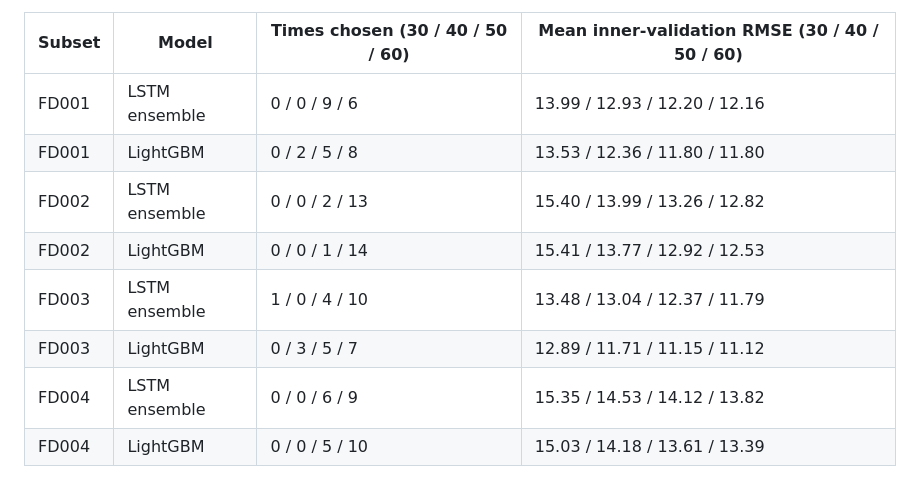
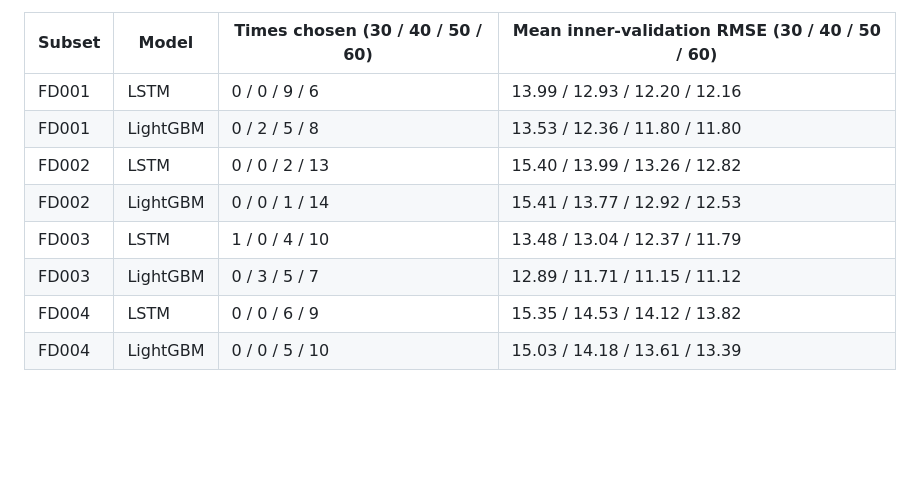
Before and after one commit to easensoy/ml-predictive-maintenance-system, a Markdown page: predictive-maintenance/docs/experiment-ledger.md, the part around the change. GitHub-like rendering; blank space fills up the shorter version.

Commit message:
Regenerate the ledger's window-choice table with the models named LSTM and LightGBM

```diff
--- a/predictive-maintenance/docs/experiment-ledger.md
+++ b/predictive-maintenance/docs/experiment-ledger.md
@@ -106,12 +106,12 @@ Window choice in the published runs, over every repeat and fold: how often each
 
 | Subset | Model | Times chosen (30 / 40 / 50 / 60) | Mean inner-validation RMSE (30 / 40 / 50 / 60) |
 |---|---|---|---|
-| FD001 | LSTM ensemble | 0 / 0 / 9 / 6 | 13.99 / 12.93 / 12.20 / 12.16 |
+| FD001 | LSTM | 0 / 0 / 9 / 6 | 13.99 / 12.93 / 12.20 / 12.16 |
 | FD001 | LightGBM | 0 / 2 / 5 / 8 | 13.53 / 12.36 / 11.80 / 11.80 |
-| FD002 | LSTM ensemble | 0 / 0 / 2 / 13 | 15.40 / 13.99 / 13.26 / 12.82 |
+| FD002 | LSTM | 0 / 0 / 2 / 13 | 15.40 / 13.99 / 13.26 / 12.82 |
 | FD002 | LightGBM | 0 / 0 / 1 / 14 | 15.41 / 13.77 / 12.92 / 12.53 |
-| FD003 | LSTM ensemble | 1 / 0 / 4 / 10 | 13.48 / 13.04 / 12.37 / 11.79 |
+| FD003 | LSTM | 1 / 0 / 4 / 10 | 13.48 / 13.04 / 12.37 / 11.79 |
 | FD003 | LightGBM | 0 / 3 / 5 / 7 | 12.89 / 11.71 / 11.15 / 11.12 |
-| FD004 | LSTM ensemble | 0 / 0 / 6 / 9 | 15.35 / 14.53 / 14.12 / 13.82 |
+| FD004 | LSTM | 0 / 0 / 6 / 9 | 15.35 / 14.53 / 14.12 / 13.82 |
 | FD004 | LightGBM | 0 / 0 / 5 / 10 | 15.03 / 14.18 / 13.61 / 13.39 |
 <!-- ledger:end -->
```
